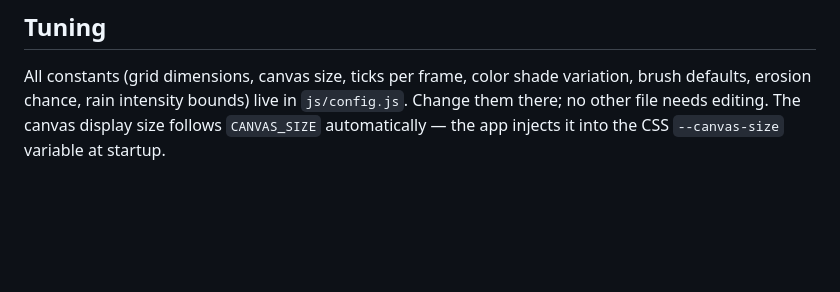
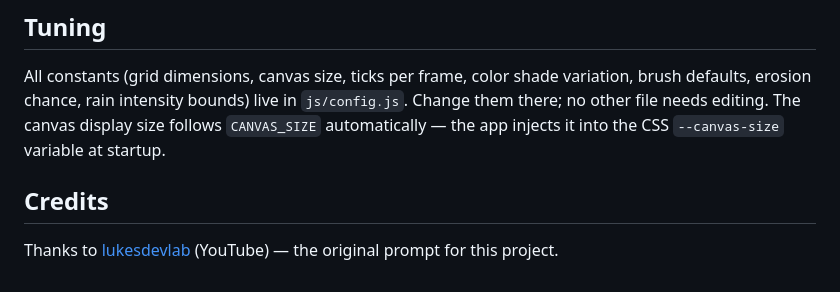
Before and after one commit to Gerporgl/sandphys, a Markdown page: README.md, the part around the change. Drawn GitHub-style; blank space fills up the shorter version.

Commit message:
README: credit lukesdevlab for the original prompt

```diff
--- a/README.md
+++ b/README.md
@@ -161,3 +161,8 @@ variation, brush defaults, erosion chance, rain intensity bounds) live in
 `js/config.js`. Change them there; no other file needs editing. The canvas
 display size follows `CANVAS_SIZE` automatically — the app injects it into
 the CSS `--canvas-size` variable at startup.
+
+## Credits
+
+Thanks to [lukesdevlab](https://github.com/lukesdevlab) (YouTube) — the
+original prompt for this project.
```
